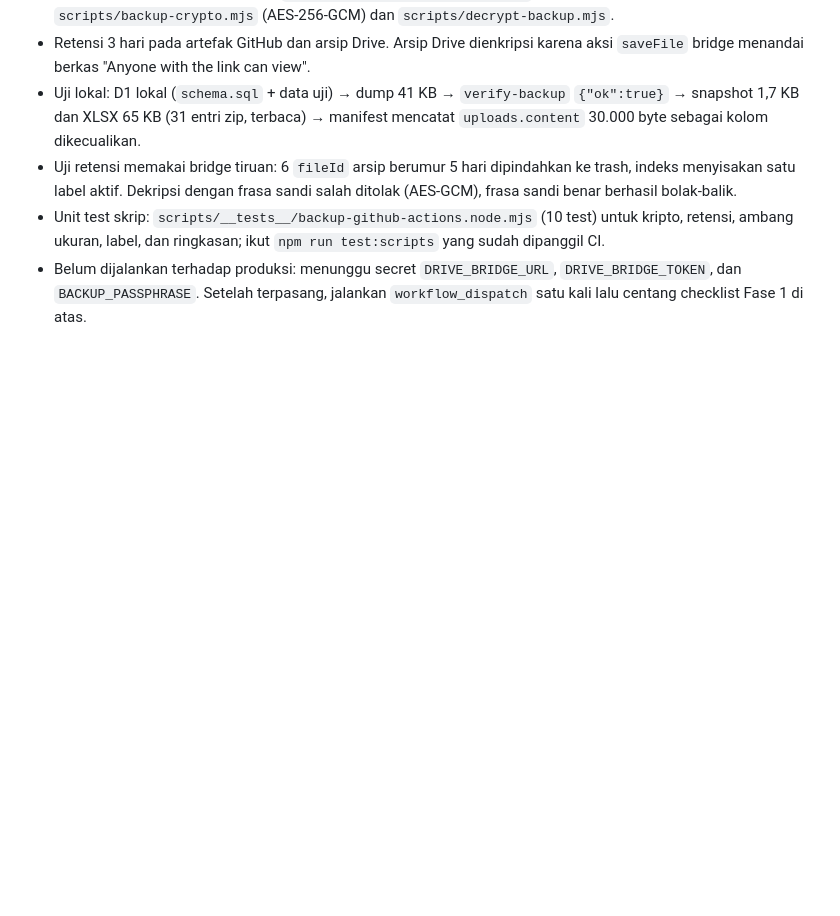
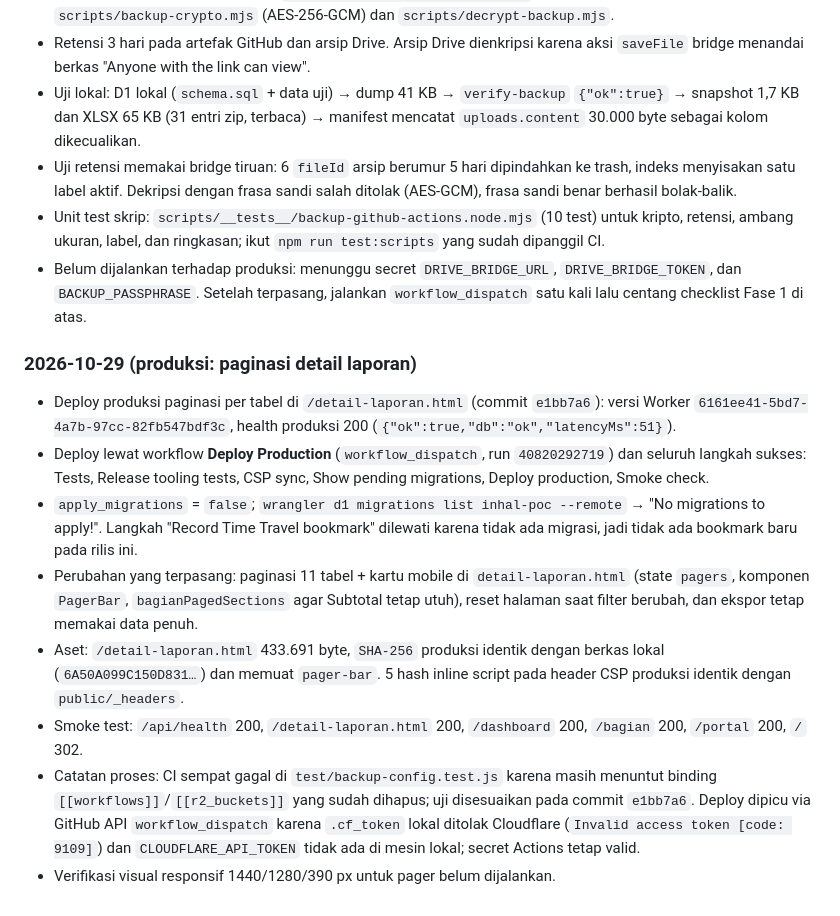
Before and after one commit to Inhal-my/DASHBOARD-INHAL, a Markdown page: docs/ops/backup-restore.md, the part around the change. GitHub-like rendering; blank space fills up the shorter version.

Commit message:
docs(ops): catat deploy produksi paginasi detail laporan
- produksi: versi Worker 6161ee41, run Deploy Production 40820292719 pada commit e1bb7a6, tanpa migrasi (No migrations to apply!)

- aset detail-laporan.html 433.691 byte identik dengan lokal, 5 hash CSP sama dengan public/_headers, smoke /api/health + /dashboard + /bagian + /portal 200 dan / 302

- catatan: CI gagal di test/backup-config.test.js (binding R2/Workflow lama) dan diperbaiki di commit yang sama; deploy dipicu via GitHub API karena .cf_token lokal ditolak (9109)

```diff
--- a/docs/ops/backup-restore.md
+++ b/docs/ops/backup-restore.md
@@ -431,3 +431,31 @@ node scripts/backup-report.mjs /tmp/out
 - Belum dijalankan terhadap produksi: menunggu secret `DRIVE_BRIDGE_URL`,
   `DRIVE_BRIDGE_TOKEN`, dan `BACKUP_PASSPHRASE`. Setelah terpasang, jalankan
   `workflow_dispatch` satu kali lalu centang checklist Fase 1 di atas.
+
+### 2026-10-29 (produksi: paginasi detail laporan)
+
+- Deploy produksi paginasi per tabel di `/detail-laporan.html` (commit
+  `e1bb7a6`): versi Worker `6161ee41-5bd7-4a7b-97cc-82fb547bdf3c`, health
+  produksi 200 (`{"ok":true,"db":"ok","latencyMs":51}`).
+- Deploy lewat workflow **Deploy Production** (`workflow_dispatch`, run
+  `40820292719`) dan seluruh langkah sukses: Tests, Release tooling tests,
+  CSP sync, Show pending migrations, Deploy production, Smoke check.
+- `apply_migrations` = `false`; `wrangler d1 migrations list inhal-poc --remote`
+  → "No migrations to apply!". Langkah "Record Time Travel bookmark" dilewati
+  karena tidak ada migrasi, jadi tidak ada bookmark baru pada rilis ini.
+- Perubahan yang terpasang: paginasi 11 tabel + kartu mobile di
+  `detail-laporan.html` (state `pagers`, komponen `PagerBar`, `bagianPagedSections`
+  agar Subtotal tetap utuh), reset halaman saat filter berubah, dan ekspor
+  tetap memakai data penuh.
+- Aset: `/detail-laporan.html` 433.691 byte, `SHA-256` produksi identik dengan
+  berkas lokal (`6A50A099C150D831…`) dan memuat `pager-bar`. 5 hash inline
+  script pada header CSP produksi identik dengan `public/_headers`.
+- Smoke test: `/api/health` 200, `/detail-laporan.html` 200, `/dashboard` 200,
+  `/bagian` 200, `/portal` 200, `/` 302.
+- Catatan proses: CI sempat gagal di `test/backup-config.test.js` karena masih
+  menuntut binding `[[workflows]]`/`[[r2_buckets]]` yang sudah dihapus; uji
+  disesuaikan pada commit `e1bb7a6`. Deploy dipicu via GitHub API
+  `workflow_dispatch` karena `.cf_token` lokal ditolak Cloudflare
+  (`Invalid access token [code: 9109]`) dan `CLOUDFLARE_API_TOKEN` tidak ada di
+  mesin lokal; secret Actions tetap valid.
+- Verifikasi visual responsif 1440/1280/390 px untuk pager belum dijalankan.
```
